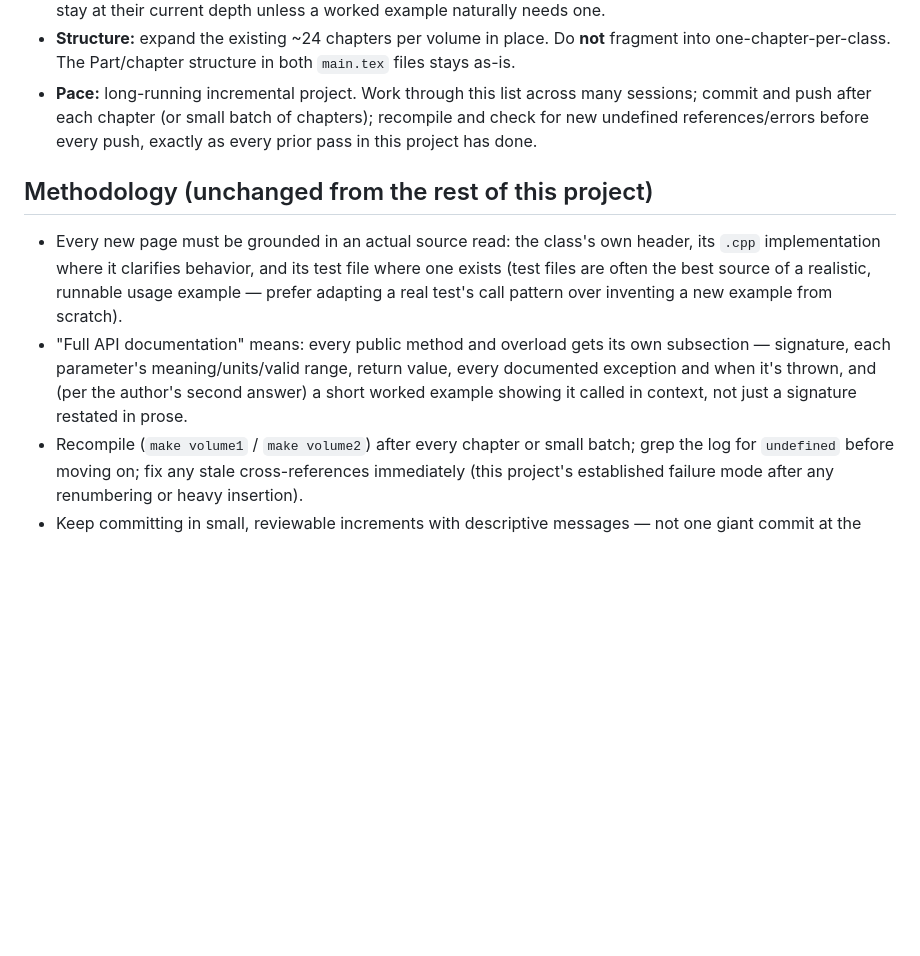
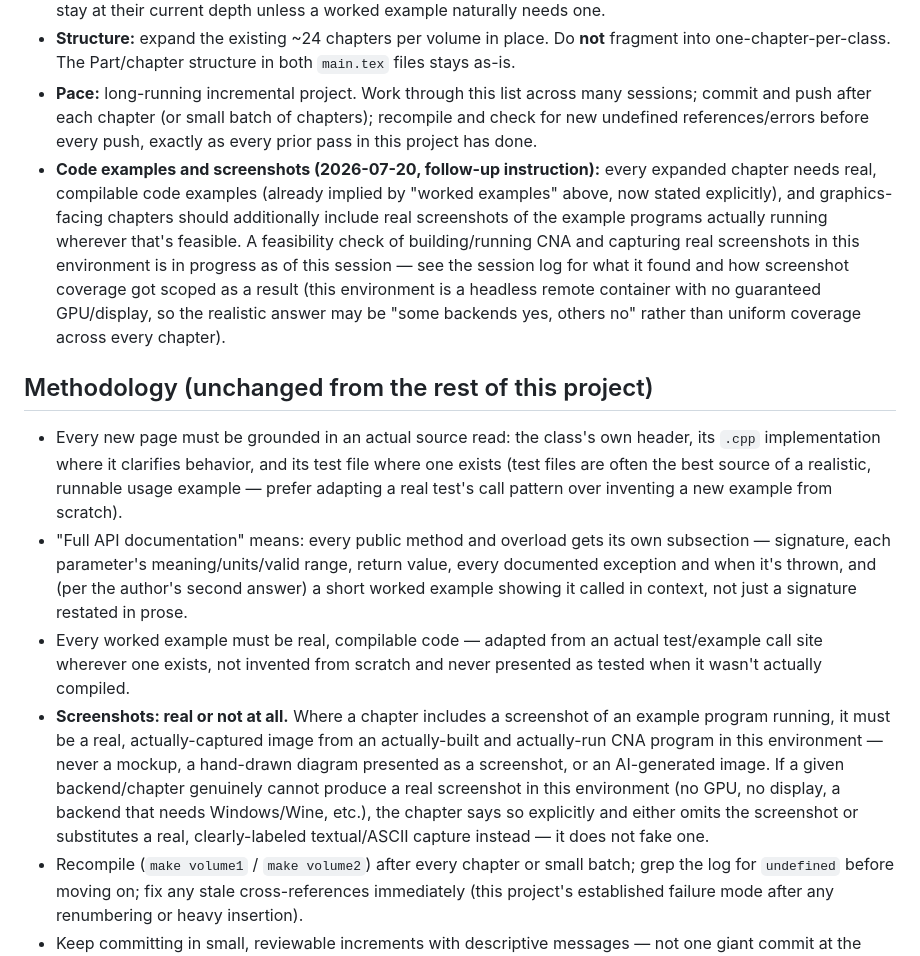
Before and after one commit to openeggbert/cna-bible, a Markdown page: PLAN.md, the part around the change. GitHub-like rendering; blank space fills up the shorter version.

Commit message:
PLAN.md: record requirement for code examples and real screenshots
Every expanded chapter needs real, compilable worked examples (already
implied, now explicit); graphics-facing chapters should add real
screenshots of running examples where feasible. Screenshots must be
real captures, never mockups/fabrications -- a feasibility check of
building/running CNA headlessly in this environment is in progress.

```diff
--- a/PLAN.md
+++ b/PLAN.md
@@ -35,6 +35,15 @@ done.
   commit and push after each chapter (or small batch of chapters); recompile and check for
   new undefined references/errors before every push, exactly as every prior pass in this
   project has done.
+- **Code examples and screenshots (2026-07-20, follow-up instruction):** every expanded
+  chapter needs real, compilable code examples (already implied by "worked examples" above,
+  now stated explicitly), and graphics-facing chapters should additionally include real
+  screenshots of the example programs actually running wherever that's feasible. A feasibility
+  check of building/running CNA and capturing real screenshots in this environment is
+  in progress as of this session — see the session log for what it found and how screenshot
+  coverage got scoped as a result (this environment is a headless remote container with no
+  guaranteed GPU/display, so the realistic answer may be "some backends yes, others no" rather
+  than uniform coverage across every chapter).
 
 ## Methodology (unchanged from the rest of this project)
 
@@ -46,6 +55,16 @@ done.
   signature, each parameter's meaning/units/valid range, return value, every documented
   exception and when it's thrown, and (per the author's second answer) a short worked example
   showing it called in context, not just a signature restated in prose.
+- Every worked example must be real, compilable code — adapted from an actual test/example
+  call site wherever one exists, not invented from scratch and never presented as tested when
+  it wasn't actually compiled.
+- **Screenshots: real or not at all.** Where a chapter includes a screenshot of an example
+  program running, it must be a real, actually-captured image from an actually-built and
+  actually-run CNA program in this environment — never a mockup, a hand-drawn diagram
+  presented as a screenshot, or an AI-generated image. If a given backend/chapter genuinely
+  cannot produce a real screenshot in this environment (no GPU, no display, a backend that
+  needs Windows/Wine, etc.), the chapter says so explicitly and either omits the screenshot or
+  substitutes a real, clearly-labeled textual/ASCII capture instead — it does not fake one.
 - Recompile (`make volume1` / `make volume2`) after every chapter or small batch; grep the log
   for `undefined` before moving on; fix any stale cross-references immediately (this project's
   established failure mode after any renumbering or heavy insertion).
```
